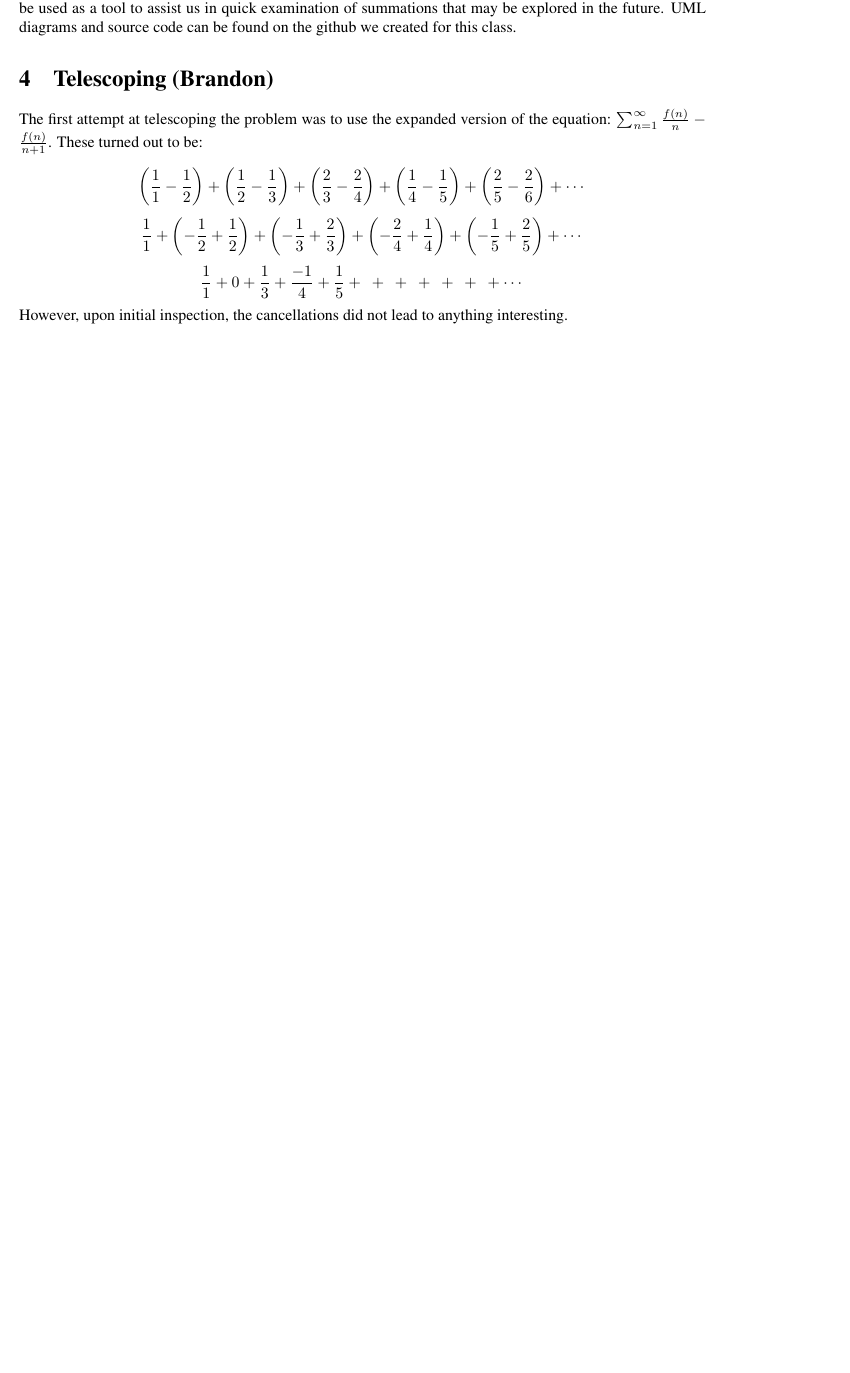
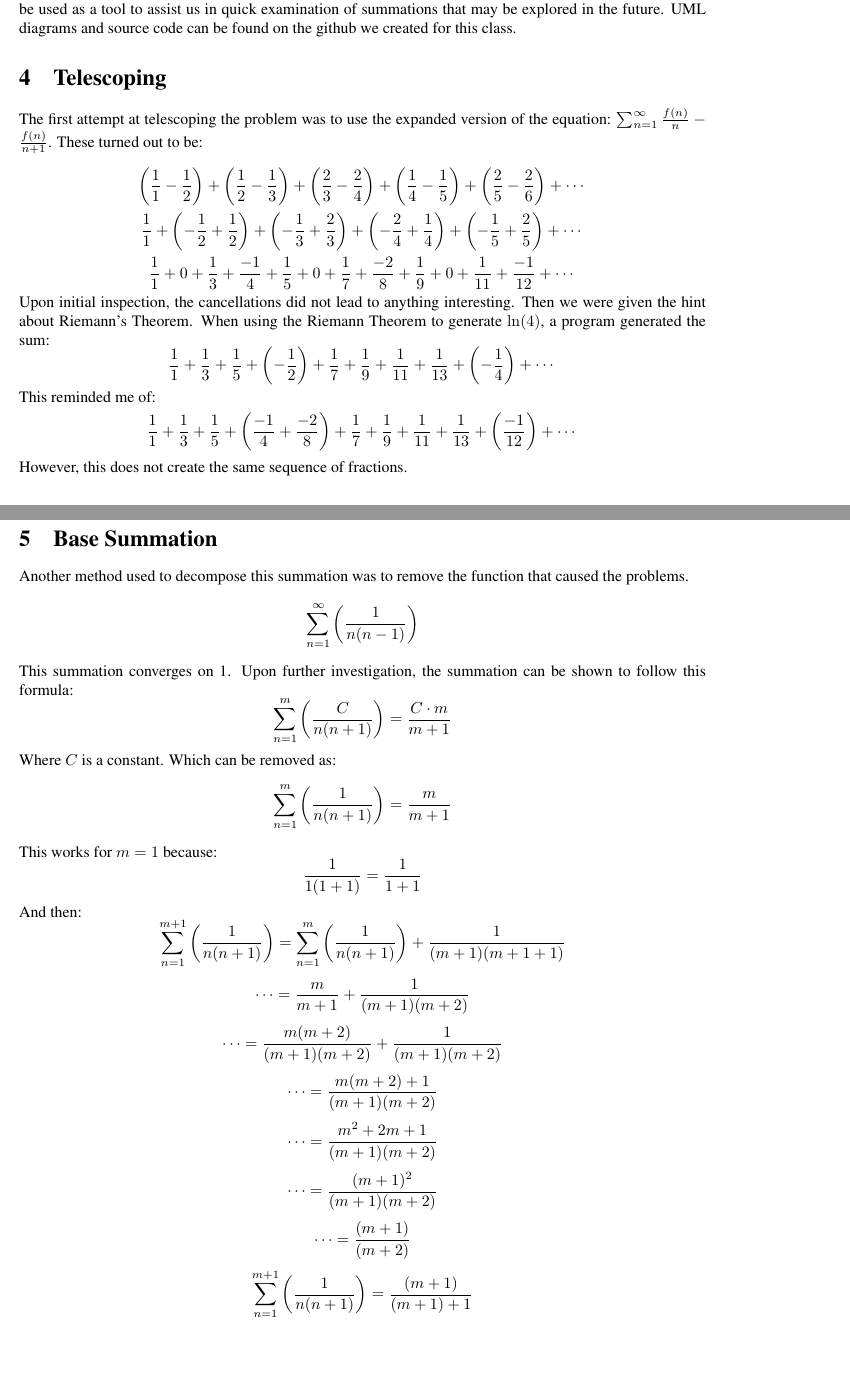
Before and after one commit to kevcherrington/cs480, a LaTeX document (exploration1/exploration1.tex): part of page 4 of 4 before the commit and two parts of pages 4 and 5 of 5 after it, the two joined at a grey line, cut so that both start at the same text, the shorter picture padded with empty space. Compiled offline with pdfLaTeX.

Commit message:
added more to my section. Also created a new section and added a proof to it

```diff
--- a/exploration1/exploration1.tex
+++ b/exploration1/exploration1.tex
@@ -110,11 +110,33 @@ $$
 As it can be seen such a mapping was not as easy to find as I had hoped. Even so my program can still be used as a tool to assist us in quick examination of
 summations that may be explored in the future. UML diagrams and source code can be found on the github we created for this class.
 
-\section{Telescoping (Brandon)}
+\section{Telescoping}
 The first attempt at telescoping the problem was to use the expanded version of the equation: $\sum_{n=1}^\infty \frac{f(n)}{n} - \frac{f(n)}{n+1}$. These turned out to be:\\
 $$\left(\frac{1}{1}-\frac{1}{2}\right)+\left(\frac{1}{2}-\frac{1}{3}\right)+\left(\frac{2}{3}-\frac{2}{4}\right)+\left(\frac{1}{4}-\frac{1}{5}\right)+\left(\frac{2}{5}-\frac{2}{6}\right)+\cdots$$
 $$\frac{1}{1} + \left(-\frac{1}{2}+\frac{1}{2}\right) + \left(-\frac{1}{3}+\frac{2}{3}\right) +\left(-\frac{2}{4}+\frac{1}{4}\right)+\left(-\frac{1}{5}+\frac{2}{5}\right)+\cdots$$
-$$\frac{1}{1}+0+\frac{1}{3}+\frac{-1}{4}+\frac{1}{5}+\frac{}{}+\frac{}{}+\frac{}{}+\frac{}{}+\frac{}{}+\frac{}{}+\cdots$$
-However, upon initial inspection, the cancellations did not lead to anything interesting.
+$$\frac{1}{1}+0+\frac{1}{3}+\frac{-1}{4}+\frac{1}{5}+0+\frac{1}{7}+\frac{-2}{8}+\frac{1}{9}+0+\frac{1}{11}+\frac{-1}{12}+\cdots$$
+Upon initial inspection, the cancellations did not lead to anything interesting. Then we were given the hint about Riemann's Theorem. When using the Riemann Theorem to generate $\ln(4)$, a program generated the sum:
+$${1 \over 1}+{1 \over 3}+{1 \over 5}+\left(- {1 \over 2}\right)+{1 \over 7}+{1 \over 9}+{1 \over 11}+{1 \over 13}+\left(- {1 \over 4}\right)+ \cdots$$
+This reminded me of:
+$$\frac{1}{1}+\frac{1}{3}+\frac{1}{5}+\left(\frac{-1}{4}+\frac{-2}{8}\right)+\frac{1}{7}+\frac{1}{9}+\frac{1}{11}+\frac{1}{13}+\left(\frac{-1}{12}\right)+\cdots$$
+However, this does not create the same sequence of fractions.
 
+\section{Base Summation}
+Another method used to decompose this summation was to remove the function that caused the problems.
+$$\sum_{n=1}^\infty \left( \frac{1}{n(n-1)} \right)$$
+This summation converges on 1. Upon further investigation, the summation can be shown to follow this formula:
+$$\sum_{n=1}^m \left( \frac{C}{n(n+1)} \right) = \frac{C \cdot m}{m+1}$$
+Where $C$ is a constant. Which can be removed as:
+$$\sum_{n=1}^m \left( \frac{1}{n(n+1)} \right) = \frac{m}{m+1}$$
+This works for $m=1$ because:
+$$\frac{1}{1(1+1)}=\frac{1}{1+1}$$
+And then:
+$$\sum_{n=1}^{m+1} \left( \frac{1}{n(n+1)} \right) = \sum_{n=1}^{m} \left( \frac{1}{n(n+1)} \right) + \frac{1}{(m+1)(m+1+1)}$$
+$$\cdots = \frac{m}{m+1} + \frac{1}{(m+1)(m+2)}$$
+$$\cdots = \frac{m(m+2)}{(m+1)(m+2)} + \frac{1}{(m+1)(m+2)}$$
+$$\cdots = \frac{m(m+2) + 1}{(m+1)(m+2)}$$
+$$\cdots = \frac{m^2+2m+1}{(m+1)(m+2)}$$
+$$\cdots = \frac{(m+1)^2}{(m+1)(m+2)}$$
+$$\cdots = \frac{(m+1)}{(m+2)}$$
+$$\sum_{n=1}^{m+1} \left( \frac{1}{n(n+1)} \right) = \frac{(m+1)}{(m+1)+1}$$
 \end{document}
```
